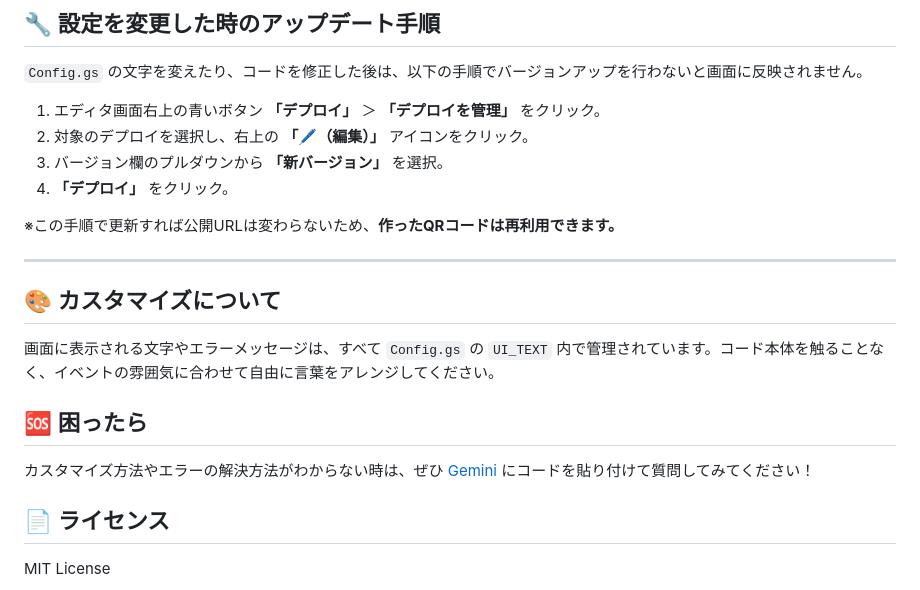
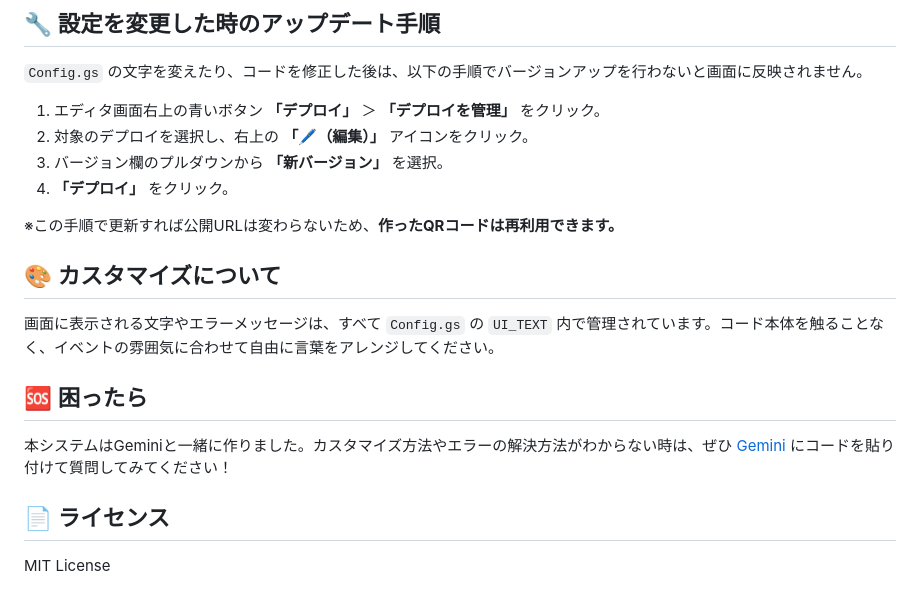
Before and after one commit to ryomrt/drivedrop, a Markdown page: README.md, the part around one of its changes. GitHub-like rendering.

```diff
--- a/README.md
+++ b/README.md
@@ -98,15 +103,13 @@ Google Apps Script (GAS) と Google Drive だけで動く、サーバーレス
 
 ※この手順で更新すれば公開URLは変わらないため、**作ったQRコードは再利用できます。**
 
----
-
 ## 🎨 カスタマイズについて
 
 画面に表示される文字やエラーメッセージは、すべて `Config.gs` の `UI_TEXT` 内で管理されています。コード本体を触ることなく、イベントの雰囲気に合わせて自由に言葉をアレンジしてください。
 
 ## 🆘 困ったら
 
-カスタマイズ方法やエラーの解決方法がわからない時は、ぜひ [Gemini](https://gemini.google.com/) にコードを貼り付けて質問してみてください！
+本システムはGeminiと一緒に作りました。カスタマイズ方法やエラーの解決方法がわからない時は、ぜひ [Gemini](https://gemini.google.com/) にコードを貼り付けて質問してみてください！
 
 ## 📄 ライセンス
 
```
Also changed, not shown: other parts of README.md (+6 -1 lines).
